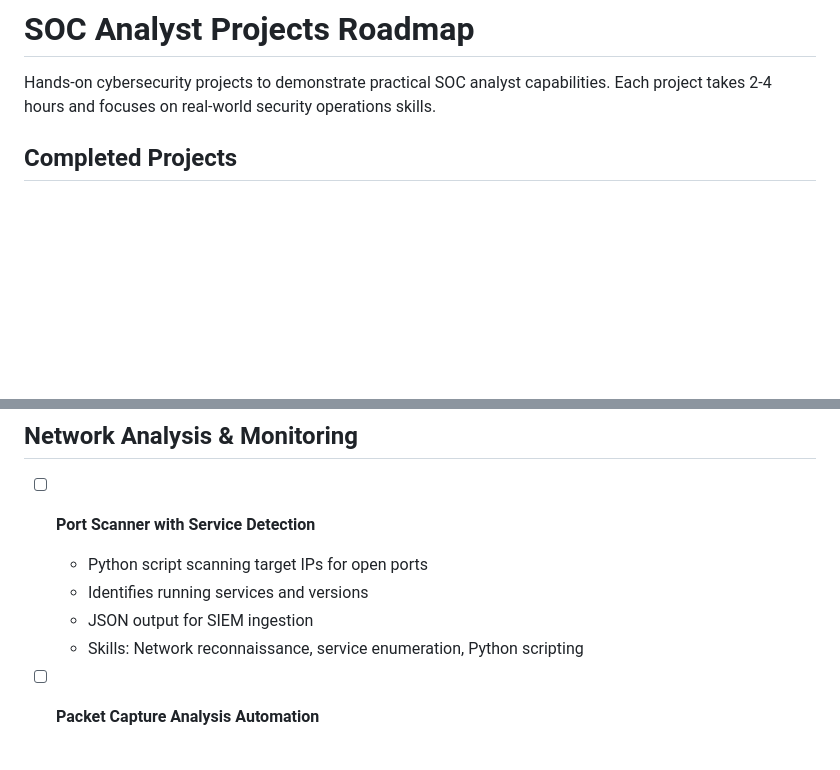
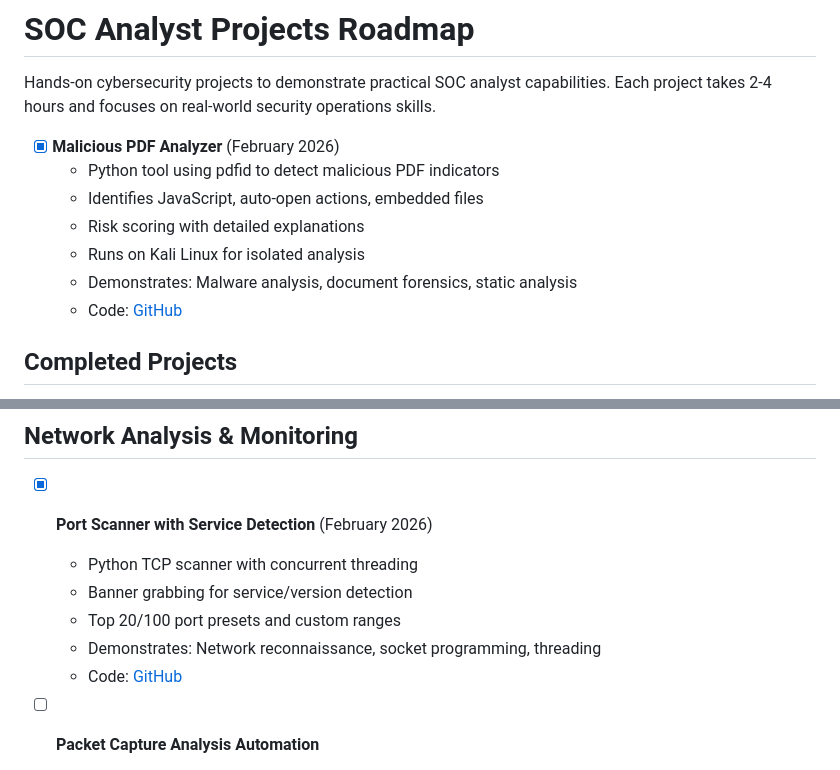
Before and after one commit to jasonklutts/vulnerable-login-lab, a Markdown page: PROJECTS_ROADMAP.md, 2 parts joined by grey strips. Drawn GitHub-style; blank space fills up the shorter version.

Commit message:
Mark Port Scanner complete

```diff
--- a/PROJECTS_ROADMAP.md
+++ b/PROJECTS_ROADMAP.md
@@ -1,6 +1,15 @@
 # SOC Analyst Projects Roadmap
 
 Hands-on cybersecurity projects to demonstrate practical SOC analyst capabilities. Each project takes 2-4 hours and focuses on real-world security operations skills.
+
+- [x] **Malicious PDF Analyzer** (February 2026)
+  - Python tool using pdfid to detect malicious PDF indicators
+  - Identifies JavaScript, auto-open actions, embedded files
+  - Risk scoring with detailed explanations
+  - Runs on Kali Linux for isolated analysis
+  - Demonstrates: Malware analysis, document forensics, static analysis
+  - Code: [GitHub](https://github.com/jasonklutts/pdf-analyzer)
+
 
 ## Completed Projects
 
@@ -16,11 +25,12 @@ Hands-on cybersecurity projects to demonstrate practical SOC analyst capabilitie
 
 ## Network Analysis & Monitoring
 
-- [ ] **Port Scanner with Service Detection**
-  - Python script scanning target IPs for open ports
-  - Identifies running services and versions
-  - JSON output for SIEM ingestion
-  - Skills: Network reconnaissance, service enumeration, Python scripting
+- [x] **Port Scanner with Service Detection** (February 2026)
+  - Python TCP scanner with concurrent threading
+  - Banner grabbing for service/version detection
+  - Top 20/100 port presets and custom ranges
+  - Demonstrates: Network reconnaissance, socket programming, threading
+  - Code: [GitHub](https://github.com/jasonklutts/port-scanner)
 
 - [ ] **Packet Capture Analysis Automation**
   - Reads PCAP files and extracts suspicious indicators
```
